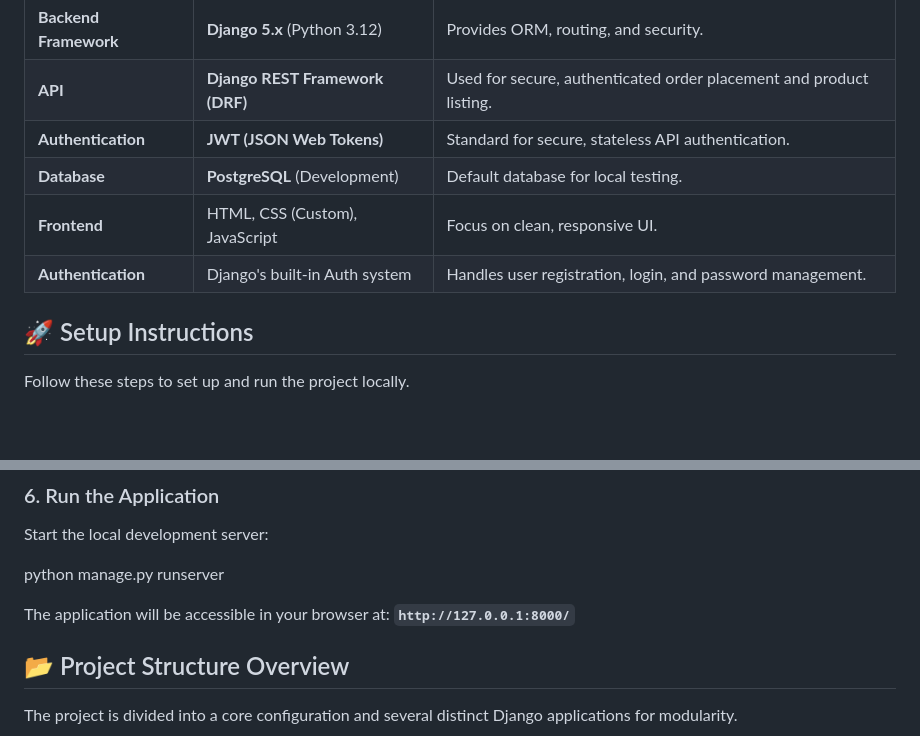
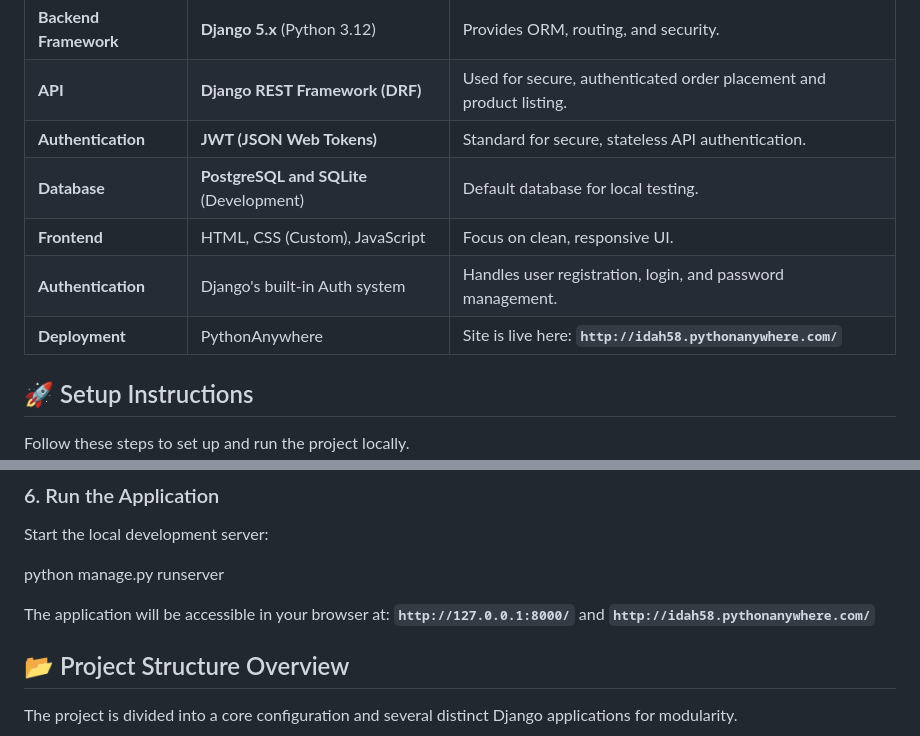
Before and after one commit to Shantralee-58/alx-project-nexus, a Markdown page: README.md, 2 parts joined by grey strips. Drawn GitHub-style; blank space fills up the shorter version.

Commit message:
Updated a read me file to include the deployment

```diff
--- a/README.md
+++ b/README.md
@@ -24,9 +24,10 @@ Sustainify is an eco-conscious **full-stack** e-commerce **and service** platfor
 | **Backend Framework** | **Django 5.x** (Python 3.12) | Provides ORM, routing, and security. |
 | **API** | **Django REST Framework (DRF)** | Used for secure, authenticated order placement and product listing. |
 | **Authentication** | **JWT (JSON Web Tokens)** | Standard for secure, stateless API authentication. |
-| **Database** | **PostgreSQL** (Development) | Default database for local testing. |
+| **Database** | **PostgreSQL and SQLite** (Development) | Default database for local testing. |
 | **Frontend** | HTML, CSS (Custom), JavaScript | Focus on clean, responsive UI. |
 | **Authentication** | Django's built-in Auth system | Handles user registration, login, and password management. |
+| **Deployment** | PythonAnywhere | Site is live here: **`http://idah58.pythonanywhere.com/`** |
 
 ## 🚀 Setup Instructions
 
@@ -82,7 +83,7 @@ Start the local development server:
 python manage.py runserver
 
 
-The application will be accessible in your browser at: **`http://127.0.0.1:8000/`**
+The application will be accessible in your browser at: **`http://127.0.0.1:8000/`** and **`http://idah58.pythonanywhere.com/`**
 
 ## 📂 Project Structure Overview
 
```
